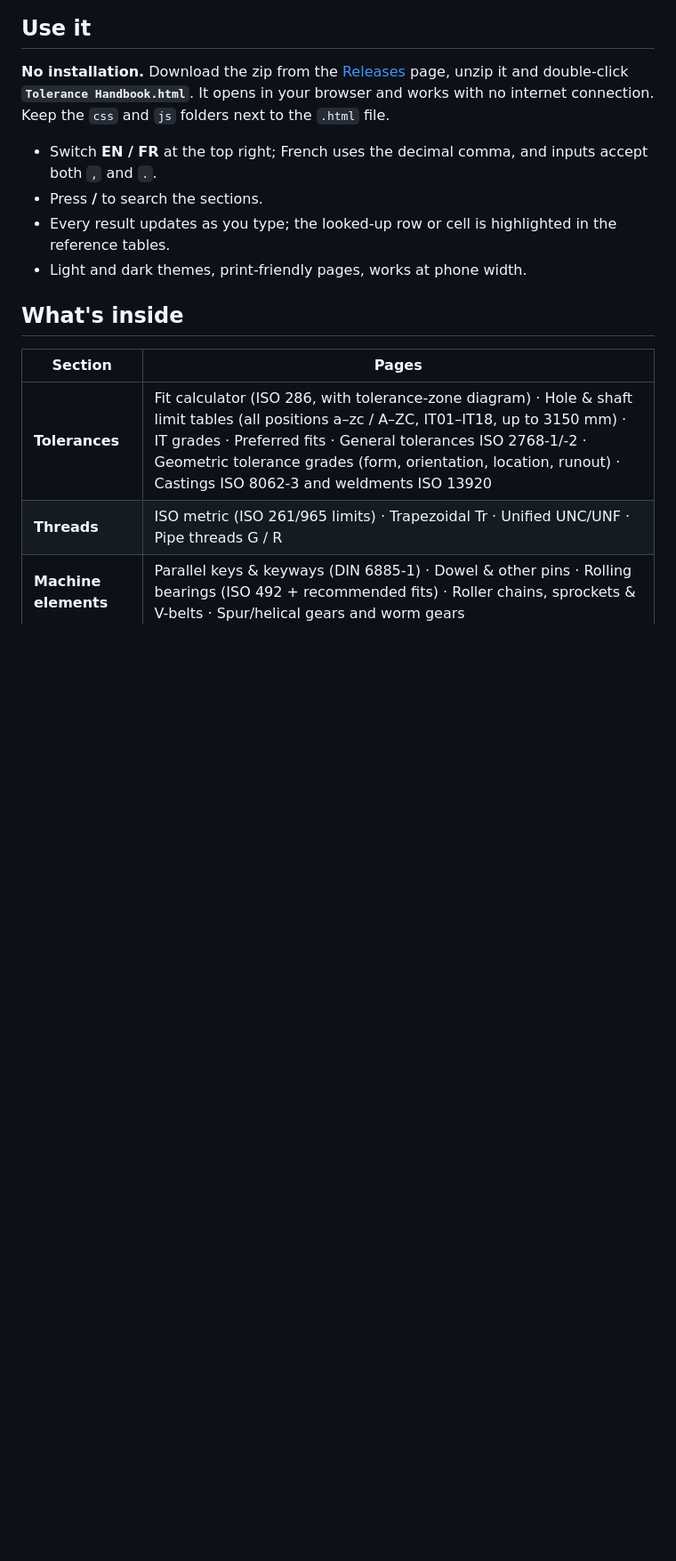
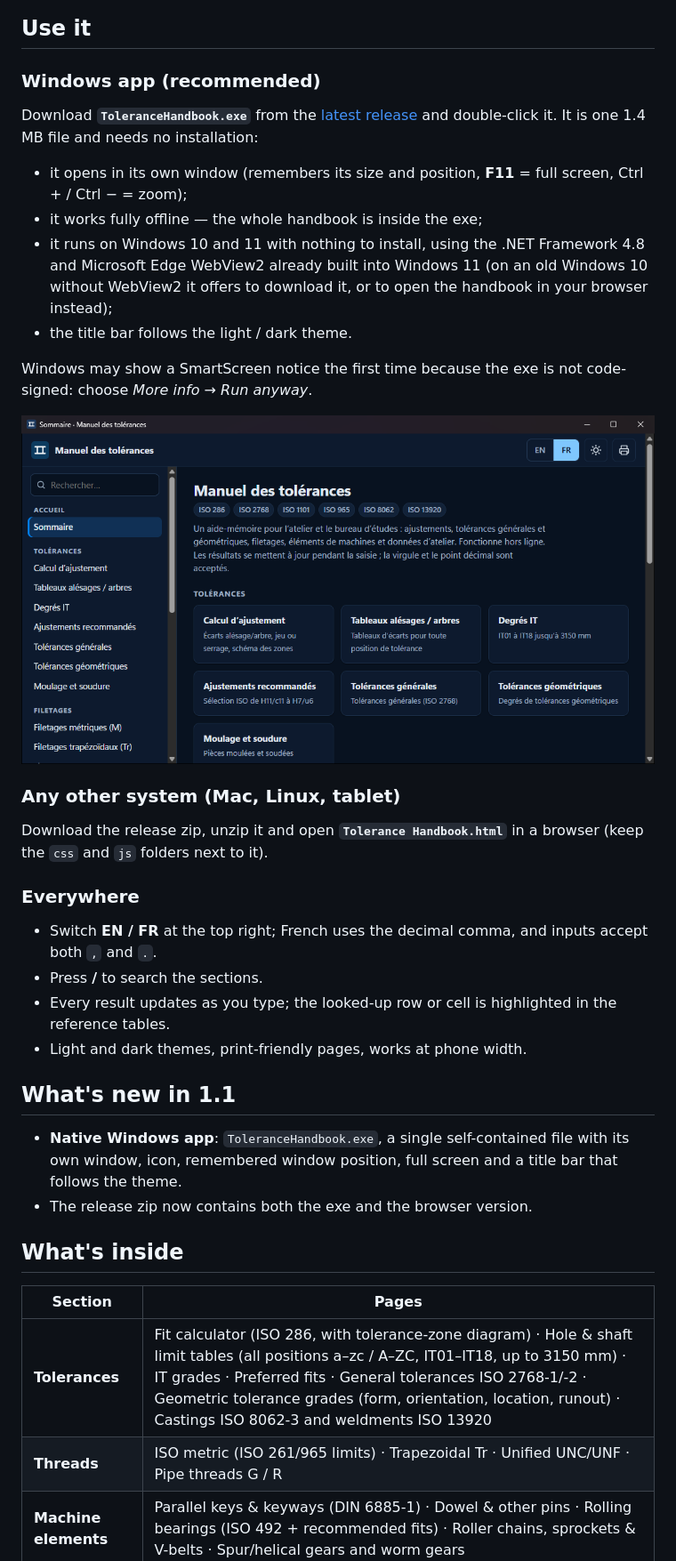
Before and after one commit to thefhiter/tolerance-handbook, a Markdown page: README.md, the part around one of its changes. Shown at 89% size. Drawn GitHub-style; pictures changed too: docs/images/desktop-app.png (added); blank space fills up the shorter version.

```diff
--- a/README.md
+++ b/README.md
@@ -8,12 +8,34 @@ It is a modern rebuild of the Chinese *公差速查手册 9.0* ("Tolerance quick
 
 ## Use it
 
-**No installation.** Download the zip from the [Releases](../../releases) page, unzip it and double-click **`Tolerance Handbook.html`**. It opens in your browser and works with no internet connection. Keep the `css` and `js` folders next to the `.html` file.
+### Windows app (recommended)
+
+Download **`ToleranceHandbook.exe`** from the [latest release](../../releases/latest) and double-click it. It is one 1.4 MB file and needs no installation:
+
+- it opens in its own window (remembers its size and position, **F11** = full screen, Ctrl + / Ctrl − = zoom);
+- it works fully offline — the whole handbook is inside the exe;
+- it runs on Windows 10 and 11 with nothing to install, using the .NET Framework 4.8 and Microsoft Edge WebView2 already built into Windows 11 (on an old Windows 10 without WebView2 it offers to download it, or to open the handbook in your browser instead);
+- the title bar follows the light / dark theme.
+
+Windows may show a SmartScreen notice the first time because the exe is not code-signed: choose *More info → Run anyway*.
+
+![Desktop app window](docs/images/desktop-app.png)
+
+### Any other system (Mac, Linux, tablet)
+
+Download the release zip, unzip it and open **`Tolerance Handbook.html`** in a browser (keep the `css` and `js` folders next to it).
+
+### Everywhere
 
 - Switch **EN / FR** at the top right; French uses the decimal comma, and inputs accept both `,` and `.`.
 - Press **/** to search the sections.
 - Every result updates as you type; the looked-up row or cell is highlighted in the reference tables.
 - Light and dark themes, print-friendly pages, works at phone width.
+
+## What's new in 1.1
+
+- **Native Windows app**: `ToleranceHandbook.exe`, a single self-contained file with its own window, icon, remembered window position, full screen and a title bar that follows the theme.
+- The release zip now contains both the exe and the browser version.
 
 ## What's inside
 
```
Also changed, not shown: other parts of README.md (+6 -3 lines), docs/images/icon-256.png (added), 11 other files.
